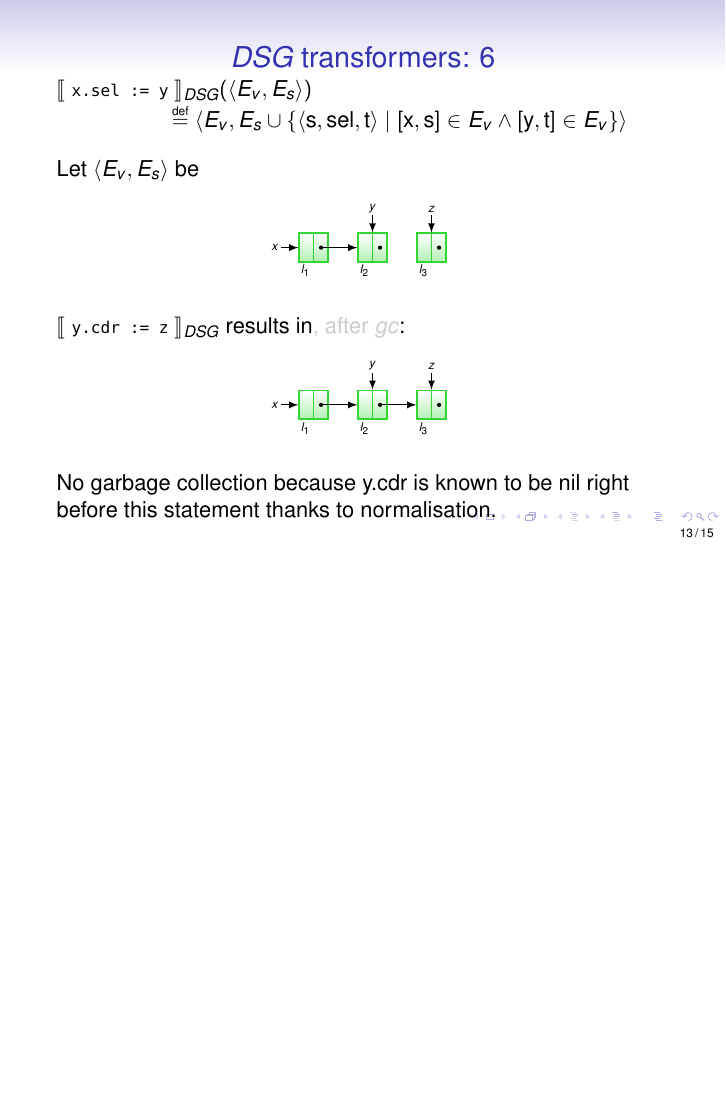
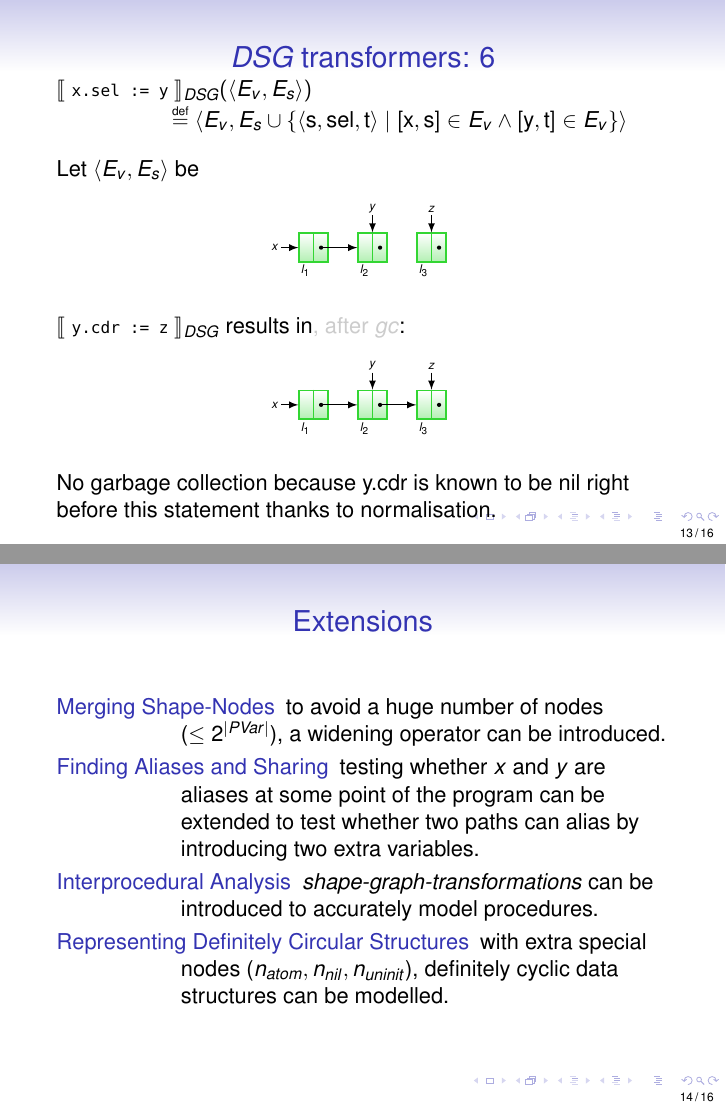
Before and after one commit to mantognini/ssapldu, LaTeX slides (slides.tex): page 14 of 19 before the commit and pages 14 and 15 of 20 after it, the two joined at a grey line, the shorter picture padded with empty space. Compiled offline with pdfLaTeX.

Commit message:
add extensions slide

```diff
--- a/slides.tex
+++ b/slides.tex
@@ -827,6 +827,15 @@
   No garbage collection because y.cdr is known to be nil right before this statement thanks to normalisation.
 \end{frame}
 
+\begin{frame}[fragile]{Extensions}
+  \begin{description}
+  \item[Merging Shape-Nodes] to avoid a huge number of nodes ($\leq 2^{|PVar|}$), a widening operator can be introduced.
+  \item[Finding Aliases and Sharing] testing whether $x$ and $y$ are aliases at some point of the program can be extended to test whether two paths can alias by introducing two extra variables.
+  \item[Interprocedural Analysis] \textit{shape-graph-transformations} can be introduced to accurately model procedures.
+  \item[Representing Definitely Circular Structures] with extra special nodes ($n_{atom}, n_{nil}, n_{uninit}$), definitely cyclic data structures can be modelled.
+  \end{description}
+\end{frame}
+
 
 \begin{frame}[fragile,t]{Graph example}
   \vspace{-0.5em}\uncover<2-4>{ % this diagram is visible in slides 2-4.
```
Also changed, not shown: slides.tex (2 more changed lines).
